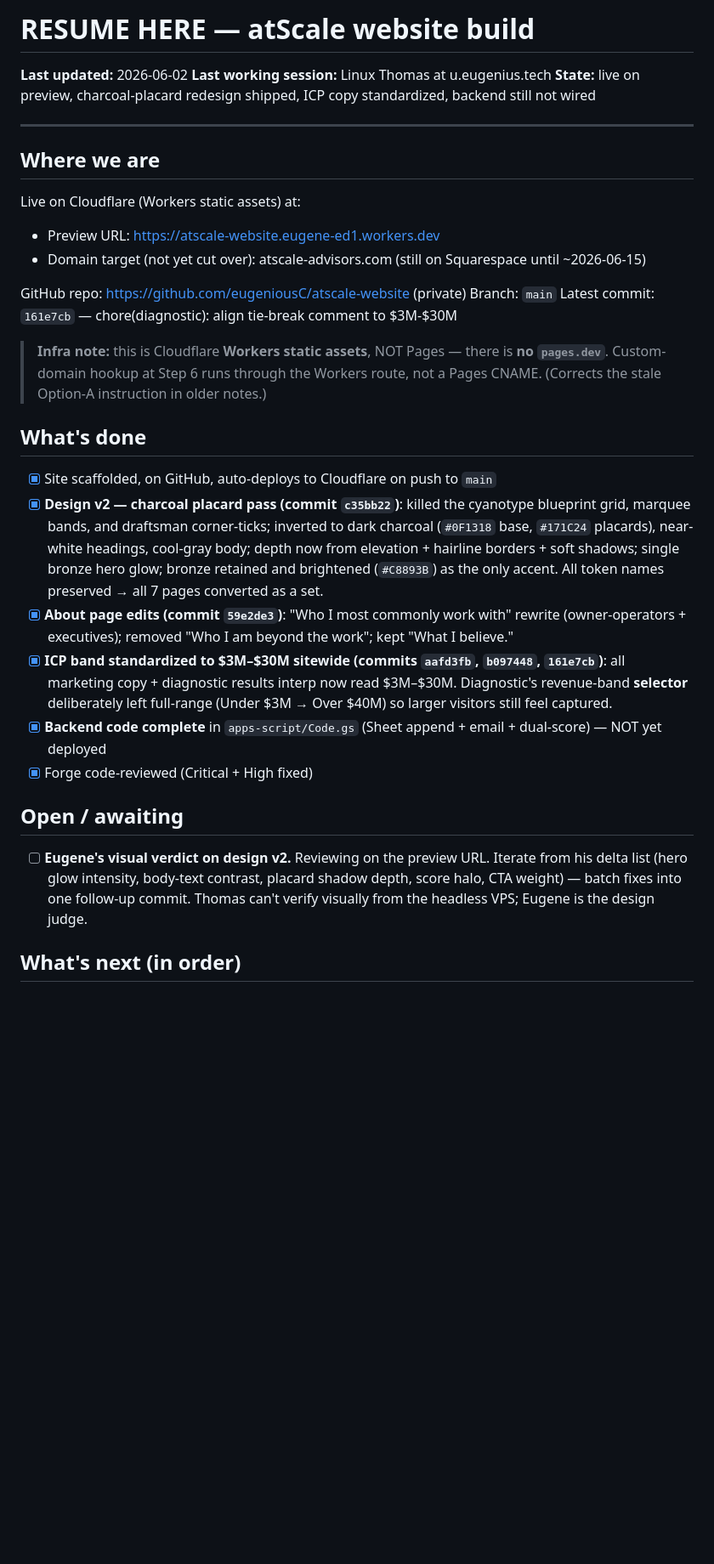
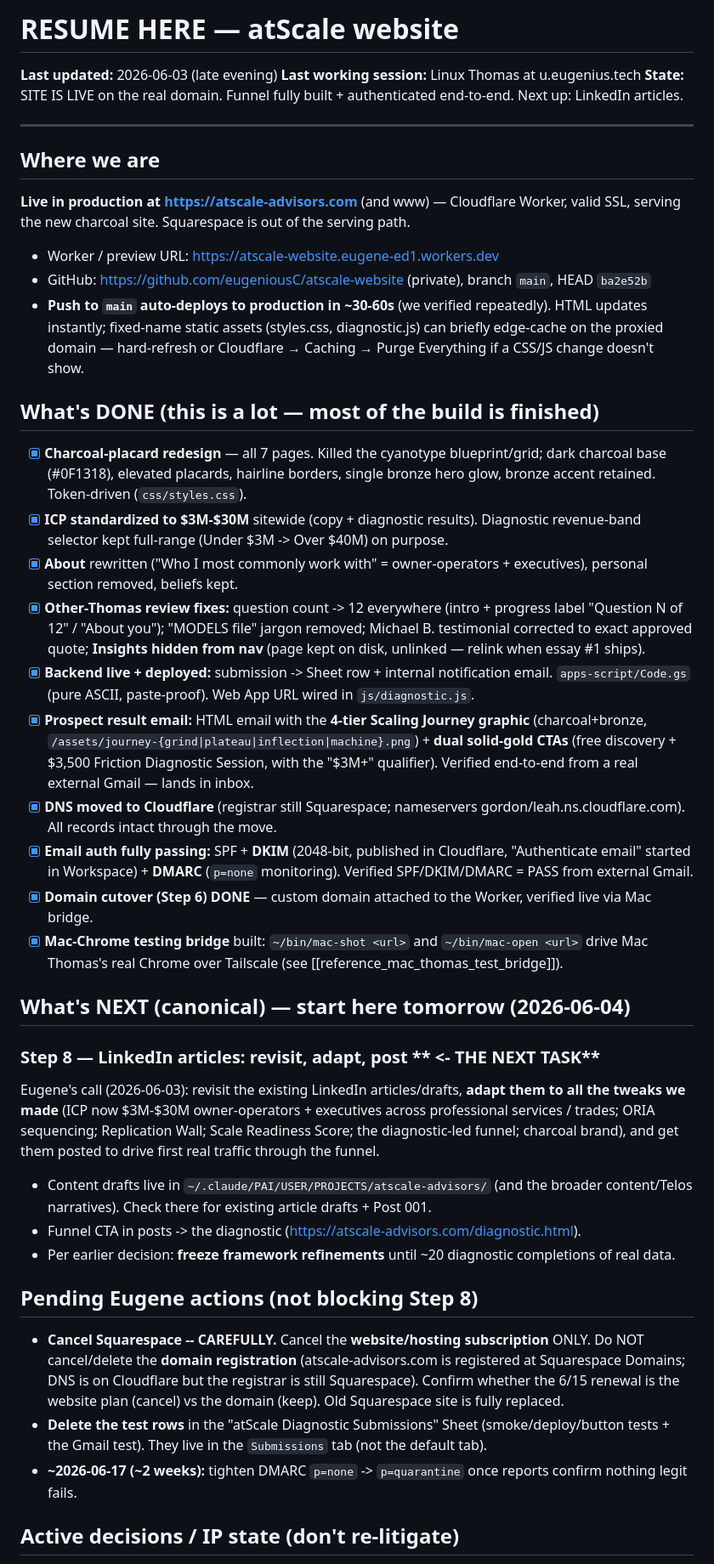
Before and after one commit to eugeniousC/atscale-skunkworks, a Markdown page: RESUME_HERE.md, the part around one of its changes. Shown at 85% size. Rendered like a GitHub page; blank space fills up the shorter version.

Commit message:
chore: park session -- site live on atscale-advisors.com; next up LinkedIn articles

```diff
--- a/RESUME_HERE.md
+++ b/RESUME_HERE.md
@@ -1,35 +1,44 @@
-# RESUME HERE — atScale website build
+# RESUME HERE — atScale website
 
-**Last updated:** 2026-06-02
+**Last updated:** 2026-06-03 (late evening)
 **Last working session:** Linux Thomas at u.eugenius.tech
-**State:** live on preview, charcoal-placard redesign shipped, ICP copy standardized, backend still not wired
+**State:** SITE IS LIVE on the real domain. Funnel fully built + authenticated end-to-end. Next up: LinkedIn articles.
 
 ---
 
 ## Where we are
 
-Live on Cloudflare (Workers static assets) at:
-- Preview URL: https://atscale-website.eugene-ed1.workers.dev
-- Domain target (not yet cut over): atscale-advisors.com (still on Squarespace until ~2026-06-15)
+**Live in production at https://atscale-advisors.com** (and www) — Cloudflare Worker, valid SSL, serving the new charcoal site. Squarespace is out of the serving path.
+- Worker / preview URL: https://atscale-website.eugene-ed1.workers.dev
+- GitHub: https://github.com/eugeniousC/atscale-website (private), branch `main`, HEAD `ba2e52b`
+- **Push to `main` auto-deploys to production in ~30-60s** (we verified repeatedly). HTML updates instantly; fixed-name static assets (styles.css, diagnostic.js) can briefly edge-cache on the proxied domain — hard-refresh or Cloudflare → Caching → Purge Everything if a CSS/JS change doesn't show.
 
-GitHub repo: https://github.com/eugeniousC/atscale-website (private)
-Branch: `main`
-Latest commit: `161e7cb` — chore(diagnostic): align tie-break comment to $3M-$30M
+## What's DONE (this is a lot — most of the build is finished)
 
-> **Infra note:** this is Cloudflare **Workers static assets**, NOT Pages — there is **no `pages.dev`**. Custom-domain hookup at Step 6 runs through the Workers route, not a Pages CNAME. (Corrects the stale Option-A instruction in older notes.)
+- [x] **Charcoal-placard redesign** — all 7 pages. Killed the cyanotype blueprint/grid; dark charcoal base (#0F1318), elevated placards, hairline borders, single bronze hero glow, bronze accent retained. Token-driven (`css/styles.css`).
+- [x] **ICP standardized to $3M-$30M** sitewide (copy + diagnostic results). Diagnostic revenue-band selector kept full-range (Under $3M -> Over $40M) on purpose.
+- [x] **About** rewritten ("Who I most commonly work with" = owner-operators + executives), personal section removed, beliefs kept.
+- [x] **Other-Thomas review fixes:** question count -> 12 everywhere (intro + progress label "Question N of 12" / "About you"); "MODELS file" jargon removed; Michael B. testimonial corrected to exact approved quote; **Insights hidden from nav** (page kept on disk, unlinked — relink when essay #1 ships).
+- [x] **Backend live + deployed:** submission -> Sheet row + internal notification email. `apps-script/Code.gs` (pure ASCII, paste-proof). Web App URL wired in `js/diagnostic.js`.
+- [x] **Prospect result email:** HTML email with the **4-tier Scaling Journey graphic** (charcoal+bronze, `/assets/journey-{grind|plateau|inflection|machine}.png`) + **dual solid-gold CTAs** (free discovery + $3,500 Friction Diagnostic Session, with the "$3M+" qualifier). Verified end-to-end from a real external Gmail — lands in inbox.
+- [x] **DNS moved to Cloudflare** (registrar still Squarespace; nameservers gordon/leah.ns.cloudflare.com). All records intact through the move.
+- [x] **Email auth fully passing:** SPF + **DKIM** (2048-bit, published in Cloudflare, "Authenticate email" started in Workspace) + **DMARC** (`p=none` monitoring). Verified SPF/DKIM/DMARC = PASS from external Gmail.
+- [x] **Domain cutover (Step 6) DONE** — custom domain attached to the Worker, verified live via Mac bridge.
+- [x] **Mac-Chrome testing bridge** built: `~/bin/mac-shot <url>` and `~/bin/mac-open <url>` drive Mac Thomas's real Chrome over Tailscale (see [[reference_mac_thomas_test_bridge]]).
 
-## What's done
+## What's NEXT (canonical) — start here tomorrow (2026-06-04)
 
-- [x] Site scaffolded, on GitHub, auto-deploys to Cloudflare on push to `main`
-- [x] **Design v2 — charcoal placard pass (commit `c35bb22`)**: killed the cyanotype blueprint grid, marquee bands, and draftsman corner-ticks; inverted to dark charcoal (`#0F1318` base, `#171C24` placards), near-white headings, cool-gray body; depth now from elevation + hairline borders + soft shadows; single bronze hero glow; bronze retained and brightened (`#C8893B`) as the only accent. All token names preserved → all 7 pages converted as a set.
-- [x] **About page edits (commit `59e2de3`)**: "Who I most commonly work with" rewrite (owner-operators + executives); removed "Who I am beyond the work"; kept "What I believe."
-- [x] **ICP band standardized to $3M–$30M sitewide (commits `aafd3fb`, `b097448`, `161e7cb`)**: all marketing copy + diagnostic results interp now read $3M–$30M. Diagnostic's revenue-band **selector** deliberately left full-range (Under $3M → Over $40M) so larger visitors still feel captured.
-- [x] **Backend code complete** in `apps-script/Code.gs` (Sheet append + email + dual-score) — NOT yet deployed
-- [x] Forge code-reviewed (Critical + High fixed)
+### Step 8 — LinkedIn articles: revisit, adapt, post  ** <- THE NEXT TASK**
+Eugene's call (2026-06-03): revisit the existing LinkedIn articles/drafts, **adapt them to all the tweaks we made** (ICP now $3M-$30M owner-operators + executives across professional services / trades; ORIA sequencing; Replication Wall; Scale Readiness Score; the diagnostic-led funnel; charcoal brand), and get them posted to drive first real traffic through the funnel.
+- Content drafts live in `~/.claude/PAI/USER/PROJECTS/atscale-advisors/` (and the broader content/Telos narratives). Check there for existing article drafts + Post 001.
+- Funnel CTA in posts -> the diagnostic (https://atscale-advisors.com/diagnostic.html).
+- Per earlier decision: **freeze framework refinements** until ~20 diagnostic completions of real data.
 
-## Open / awaiting
+## Pending Eugene actions (not blocking Step 8)
 
-- [ ] **Eugene's visual verdict on design v2.** Reviewing on the preview URL. Iterate from his delta list (hero glow intensity, body-text contrast, placard shadow depth, score halo, CTA weight) — batch fixes into one follow-up commit. Thomas can't verify visually from the headless VPS; Eugene is the design judge.
+- **Cancel Squarespace -- CAREFULLY.** Cancel the **website/hosting subscription** ONLY. Do NOT cancel/delete the **domain registration** (atscale-advisors.com is registered at Squarespace Domains; DNS is on Cloudflare but the registrar is still Squarespace). Confirm whether the 6/15 renewal is the website plan (cancel) vs the domain (keep). Old Squarespace site is fully replaced.
+- **Delete the test rows** in the "atScale Diagnostic Submissions" Sheet (smoke/deploy/button tests + the Gmail test). They live in the `Submissions` tab (not the default tab).
+- **~2026-06-17 (~2 weeks):** tighten DMARC `p=none` -> `p=quarantine` once reports confirm nothing legit fails.
 
-## What's next (in order)
+## Active decisions / IP state (don't re-litigate)
 
```
Also changed, not shown: other parts of RESUME_HERE.md (+17 -38 lines).
